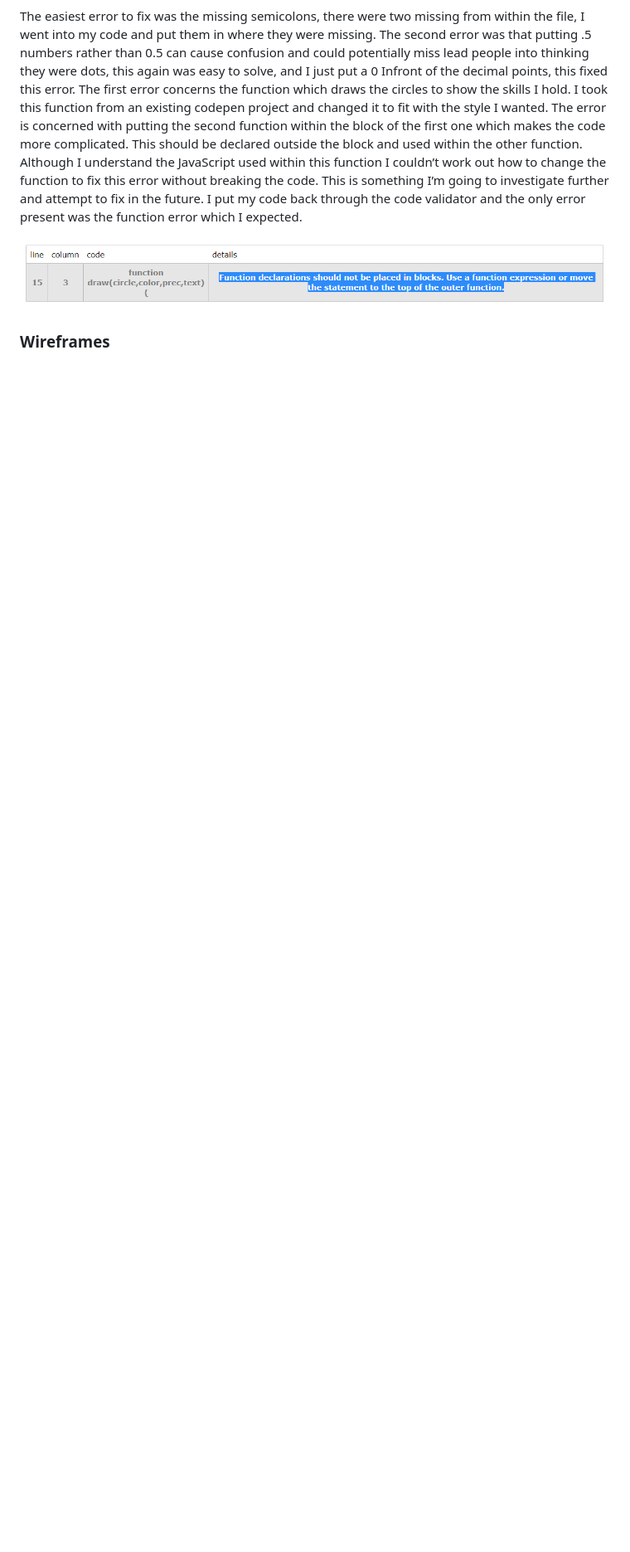
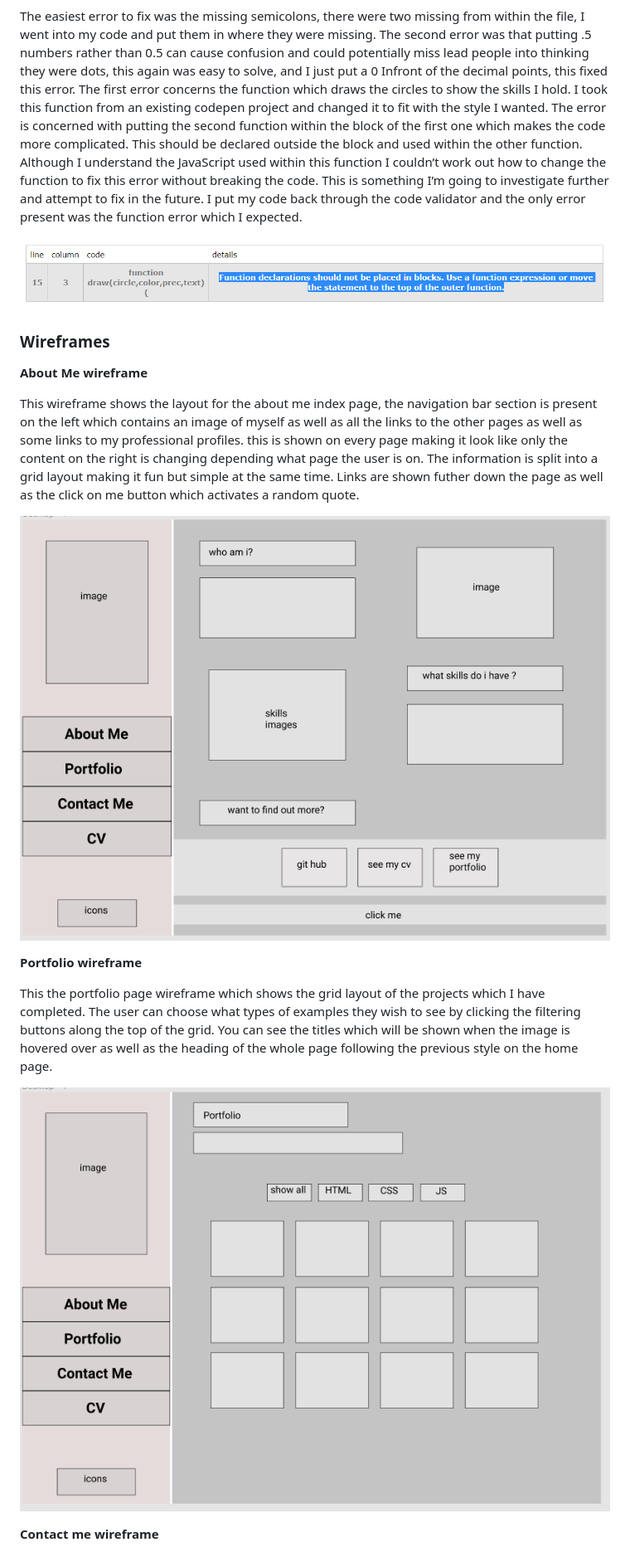
Before and after one commit to HannahG16/assignment2.1, a Markdown page: README.md, the part around one of its changes. Shown at 83% size. Rendered like a GitHub page; pictures changed too: images/figma1.PNG (added), images/figma2.PNG (added); blank space fills up the shorter version.

Commit message:
wireframes

```diff
--- a/README.md
+++ b/README.md
@@ -57,3 +57,18 @@ The easiest error to fix was the missing semicolons, there were two missing from
 ![JS validation re run](images/redonejs.png)
 
 ### Wireframes
+**About Me wireframe**
+
+This wireframe shows the layout for the about me index page, the navigation bar section is present on the left which contains an image of myself as well as all the links to the other pages as well as some links to my professional profiles. this is shown on every page making it look like only the content on the right is changing depending what page the user is on. The information is split into a grid layout making it fun but simple at the same time. Links are shown futher down the page as well as the click on me button which activates a random quote.
+
+![about me wireframe](images/figma1.PNG)
+
+**Portfolio wireframe**
+
+This the portfolio page wireframe which shows the grid layout of the projects which I have completed. The user can choose what types of examples they wish to see by clicking the filtering buttons along the top of the grid. You can see the titles which will be shown when the image is hovered over as well as the heading of the whole page following the previous style on the home page.
+
+
+![portfolio wireframe](images/figma2.PNG)
+
+**Contact me wireframe**
+
```
Also changed, not shown: other parts of README.md (+15 -0 lines), images/figma3.PNG (added), images/figma4.PNG (added), images/figma5.PNG (added).
